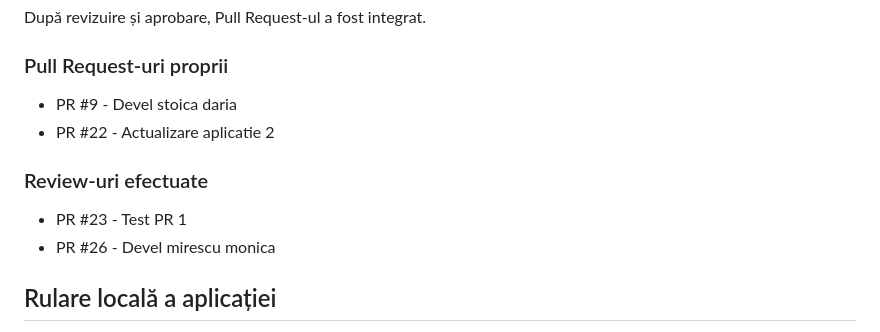
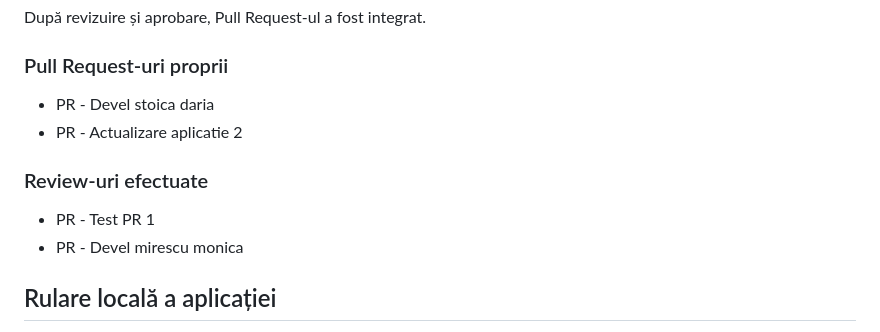
Before and after one commit to Iacob45/curs_vcgj_4_tari, a Markdown page: README.md, the part around the change. GitHub-like rendering.

```diff
--- a/README.md
+++ b/README.md
@@ -54,13 +54,13 @@ După revizuire și aprobare, Pull Request-ul a fost integrat.
 
 ### Pull Request-uri proprii
 
-- PR #9 - Devel stoica daria
-- PR #22 - Actualizare aplicatie 2
+- PR - Devel stoica daria
+- PR - Actualizare aplicatie 2
 
 ### Review-uri efectuate
 
-- PR #23 - Test PR 1
-- PR #26 - Devel mirescu monica
+- PR - Test PR 1
+- PR - Devel mirescu monica
 
 ## Rulare locală a aplicației
 
```
